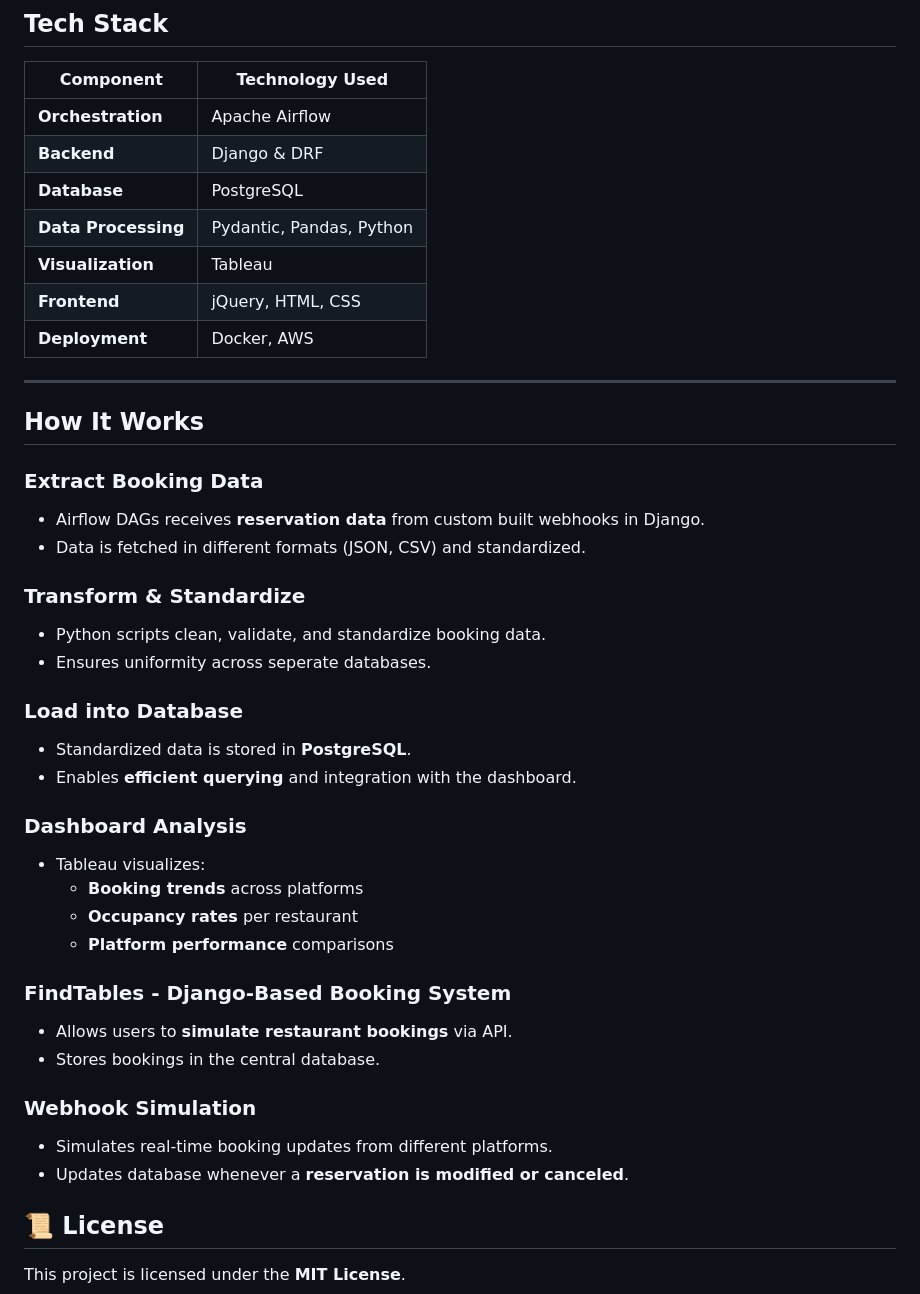
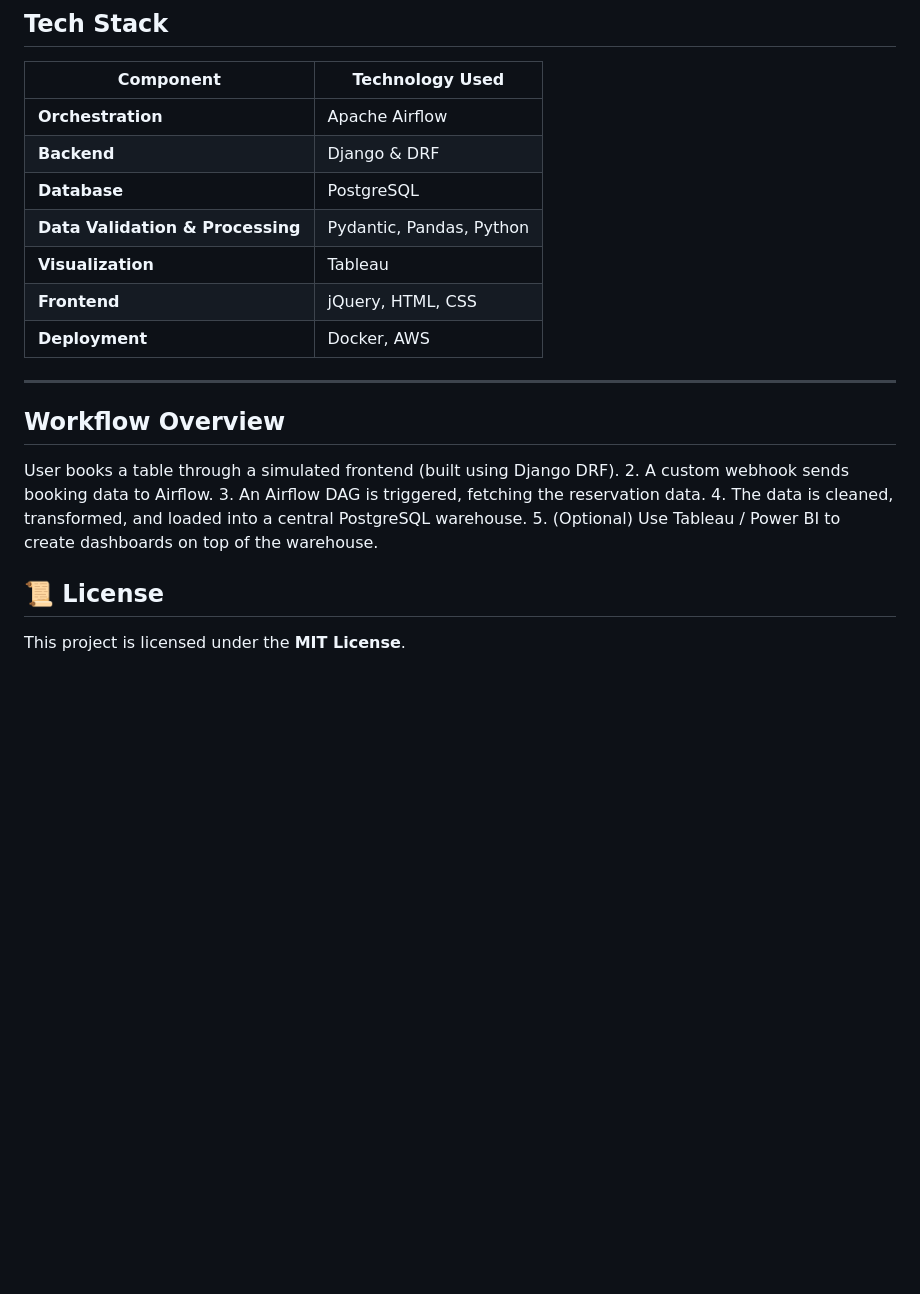
Before and after one commit to psgpyc/Simulated-Restaurant-Booking-System-with-Real-Time-ETL-Pipeline-Using-Django-Webhooks-Airflow-Po, a Markdown page: README.md, the part around one of its changes. Drawn GitHub-style; blank space fills up the shorter version.

```diff
--- a/README.md
+++ b/README.md
@@ -89,40 +88,21 @@ flowchart TB
 | **Orchestration**  | Apache Airflow  |
 | **Backend**        | Django & DRF |
 | **Database**       | PostgreSQL|
-| **Data Processing** | Pydantic, Pandas, Python |
+| **Data Validation & Processing** | Pydantic, Pandas, Python |
 | **Visualization**  | Tableau |
 | **Frontend**       | jQuery, HTML, CSS |
 | **Deployment**     | Docker, AWS |
 
 ---
 
-## How It Works
+## Workflow Overview
 
-### Extract Booking Data
-- Airflow DAGs receives **reservation data** from custom built webhooks in Django.
-- Data is fetched in different formats (JSON, CSV) and standardized.
+User books a table through a simulated frontend (built using Django DRF).
+	2.	A custom webhook sends booking data to Airflow.
+	3.	An Airflow DAG is triggered, fetching the reservation data.
+	4.	The data is cleaned, transformed, and loaded into a central PostgreSQL warehouse.
+	5.	(Optional) Use Tableau / Power BI to create dashboards on top of the warehouse.
 
-### Transform & Standardize
-- Python scripts clean, validate, and standardize booking data.
-- Ensures uniformity across seperate databases.
-
-### Load into Database
-- Standardized data is stored in **PostgreSQL**.
-- Enables **efficient querying** and integration with the dashboard.
-
-### Dashboard Analysis
-- Tableau visualizes:
-  - **Booking trends** across platforms
-  - **Occupancy rates** per restaurant
-  - **Platform performance** comparisons
-
-### FindTables - Django-Based Booking System
-- Allows users to **simulate restaurant bookings** via API.
-- Stores bookings in the central database.
-
-### Webhook Simulation
-- Simulates real-time booking updates from different platforms.
-- Updates database whenever a **reservation is modified or canceled**.
 
 ## 📜 License
 This project is licensed under the **MIT License**.
```
Also changed, not shown: other parts of README.md (+14 -15 lines).
